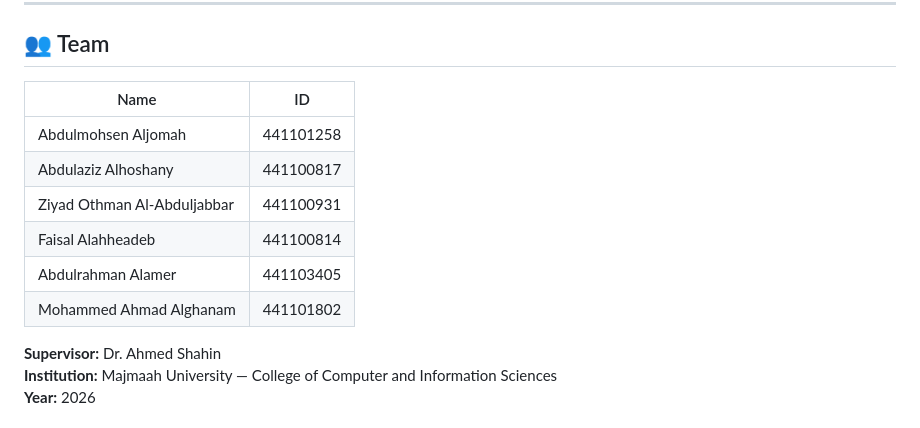
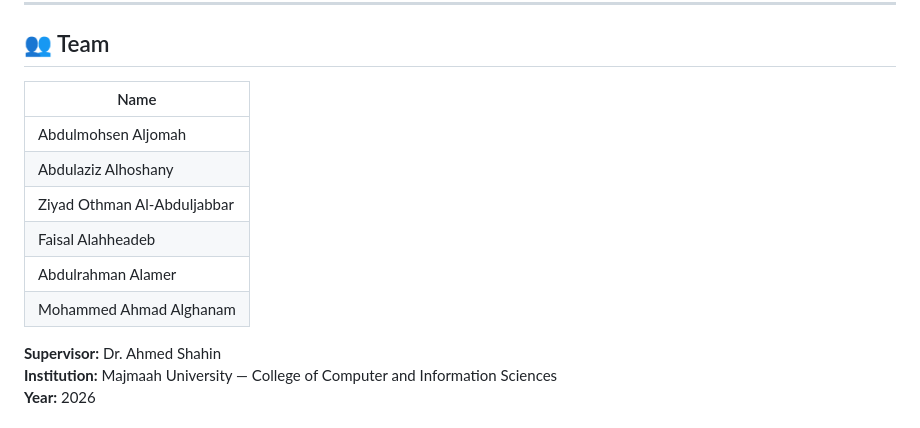
Before and after one commit to Ziyad-alabduljabbar/Al-warraq, a Markdown page: README.md, the part around the change. Drawn GitHub-style.

```diff
--- a/README.md
+++ b/README.md
@@ -85,14 +85,14 @@ python app.py
 
 ## 👥 Team
 
-| Name | ID |
-|------|----|
-| Abdulmohsen Aljomah | 441101258 |
-| Abdulaziz Alhoshany | 441100817 |
-| Ziyad Othman Al-Abduljabbar | 441100931 |
-| Faisal Alahheadeb | 441100814 |
-| Abdulrahman Alamer | 441103405 |
-| Mohammed Ahmad Alghanam | 441101802 |
+| Name |
+|------|
+| Abdulmohsen Aljomah |
+| Abdulaziz Alhoshany |
+| Ziyad Othman Al-Abduljabbar |
+| Faisal Alahheadeb |
+| Abdulrahman Alamer |
+| Mohammed Ahmad Alghanam |
 
 **Supervisor:** Dr. Ahmed Shahin
 **Institution:** Majmaah University — College of Computer and Information Sciences
```
